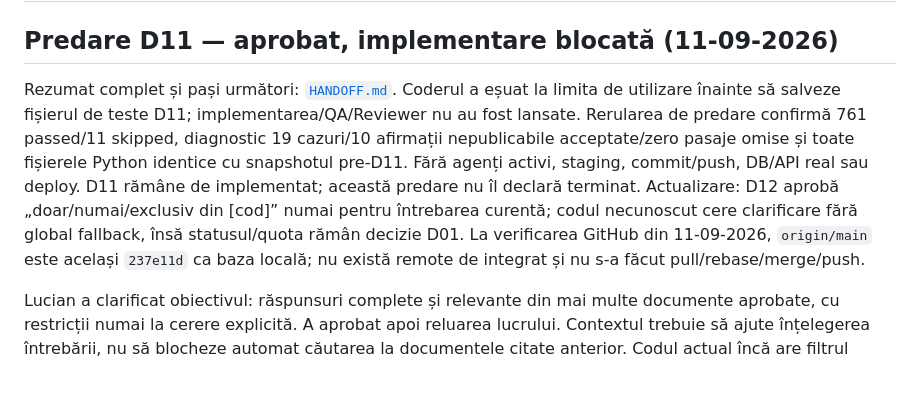
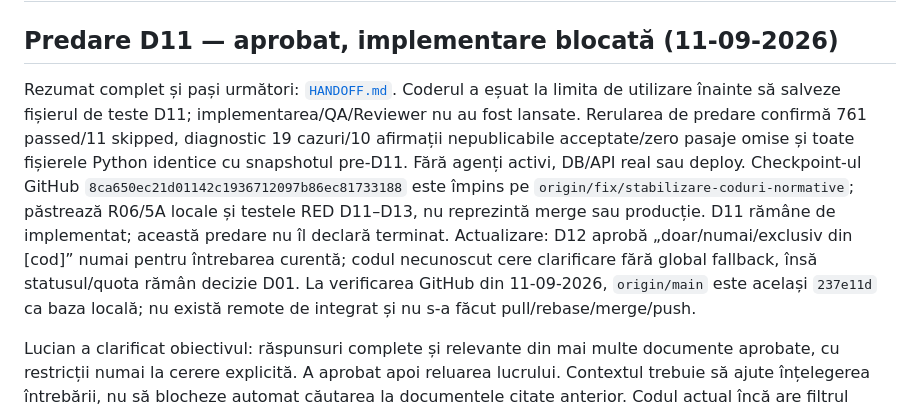
Before and after one commit to INFINITIMAX/omnia-mvp, a Markdown page: docs/PROJECT_OVERVIEW.md, the part around the change. GitHub-like rendering; blank space fills up the shorter version.

```diff
--- a/docs/PROJECT_OVERVIEW.md
+++ b/docs/PROJECT_OVERVIEW.md
@@ -2,7 +2,7 @@
 
 ## Predare D11 — aprobat, implementare blocată (11-09-2026)
 
-Rezumat complet și pași următori: [`HANDOFF.md`](../HANDOFF.md). Coderul a eșuat la limita de utilizare înainte să salveze fișierul de teste D11; implementarea/QA/Reviewer nu au fost lansate. Rerularea de predare confirmă 761 passed/11 skipped, diagnostic 19 cazuri/10 afirmații nepublicabile acceptate/zero pasaje omise și toate fișierele Python identice cu snapshotul pre-D11. Fără agenți activi, staging, commit/push, DB/API real sau deploy. D11 rămâne de implementat; această predare nu îl declară terminat. Actualizare: D12 aprobă „doar/numai/exclusiv din [cod]” numai pentru întrebarea curentă; codul necunoscut cere clarificare fără global fallback, însă statusul/quota rămân decizie D01. La verificarea GitHub din 11-09-2026, `origin/main` este același `237e11d` ca baza locală; nu există remote de integrat și nu s-a făcut pull/rebase/merge/push.
+Rezumat complet și pași următori: [`HANDOFF.md`](../HANDOFF.md). Coderul a eșuat la limita de utilizare înainte să salveze fișierul de teste D11; implementarea/QA/Reviewer nu au fost lansate. Rerularea de predare confirmă 761 passed/11 skipped, diagnostic 19 cazuri/10 afirmații nepublicabile acceptate/zero pasaje omise și toate fișierele Python identice cu snapshotul pre-D11. Fără agenți activi, DB/API real sau deploy. Checkpoint-ul GitHub `8ca650ec21d01142c1936712097b86ec81733188` este împins pe `origin/fix/stabilizare-coduri-normative`; păstrează R06/5A locale și testele RED D11–D13, nu reprezintă merge sau producție. D11 rămâne de implementat; această predare nu îl declară terminat. Actualizare: D12 aprobă „doar/numai/exclusiv din [cod]” numai pentru întrebarea curentă; codul necunoscut cere clarificare fără global fallback, însă statusul/quota rămân decizie D01. La verificarea GitHub din 11-09-2026, `origin/main` este același `237e11d` ca baza locală; nu există remote de integrat și nu s-a făcut pull/rebase/merge/push.
 
 Lucian a clarificat obiectivul: răspunsuri complete și relevante din mai multe documente aprobate, cu restricții numai la cerere explicită. A aprobat apoi reluarea lucrului. Contextul trebuie să ajute înțelegerea întrebării, nu să blocheze automat căutarea la documentele citate anterior. Codul actual încă are filtrul implicit și tratează două documente menționate ca ambiguitate; modificarea este blocată înainte de salvarea/rularea testelor RED, nu implementată. D11 înlocuiește vechea politică în plan; nu modifică eligibilitatea, quota, R06, DB sau plafoanele. Detalii în `revizii.md` și `TASKS.md`. Oprirea de mai jos este istoric, depășită numai pentru acest task local. Fără autorizare de publicare/DB/API plătit.
 
```
Also changed, not shown: HANDOFF.md (+3 -3 lines), TASKS.md (+1 -1 lines).
